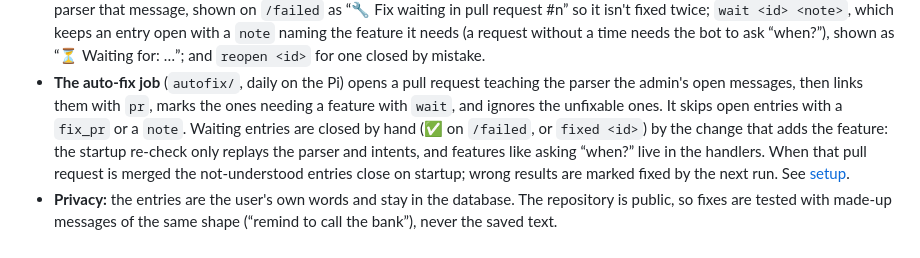
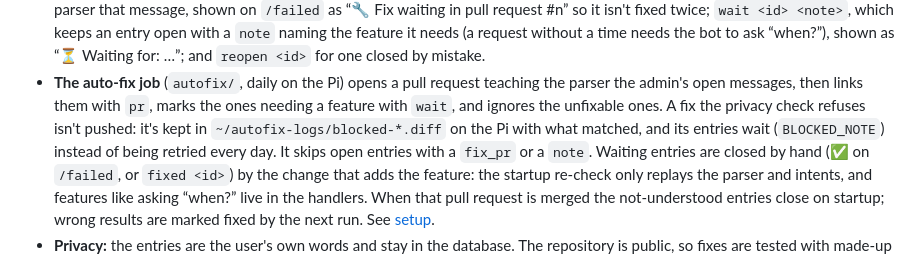
Before and after one commit to qetlife/roman-tech-bot, a Markdown page: docs/development.md, the part around the change. Rendered like a GitHub page.

Commit message:
Docs: blocked auto-fixes in the development guide
Co-Authored-By: Claude Opus 5.5 <noreply@anthropic.com>

```diff
--- a/docs/development.md
+++ b/docs/development.md
@@ -342,7 +342,10 @@ reply: database errors are logged.
 - **The auto-fix job** (`autofix/`, daily on the Pi) opens a pull
   request teaching the parser the admin's open messages, then links them
   with `pr`, marks the ones needing a feature with `wait`, and ignores the
-  unfixable ones. It skips open entries with a `fix_pr` or a `note`.
+  unfixable ones. A fix the privacy check refuses isn't pushed: it's kept
+  in `~/autofix-logs/blocked-*.diff` on the Pi with what matched, and its
+  entries wait (`BLOCKED_NOTE`) instead of being retried every day. It
+  skips open entries with a `fix_pr` or a `note`.
   Waiting entries are closed by hand (✅ on `/failed`, or `fixed <id>`) by the
   change that adds the feature: the startup re-check only replays the parser
   and intents, and features like asking “when?” live in the handlers. When that pull request is merged
```
